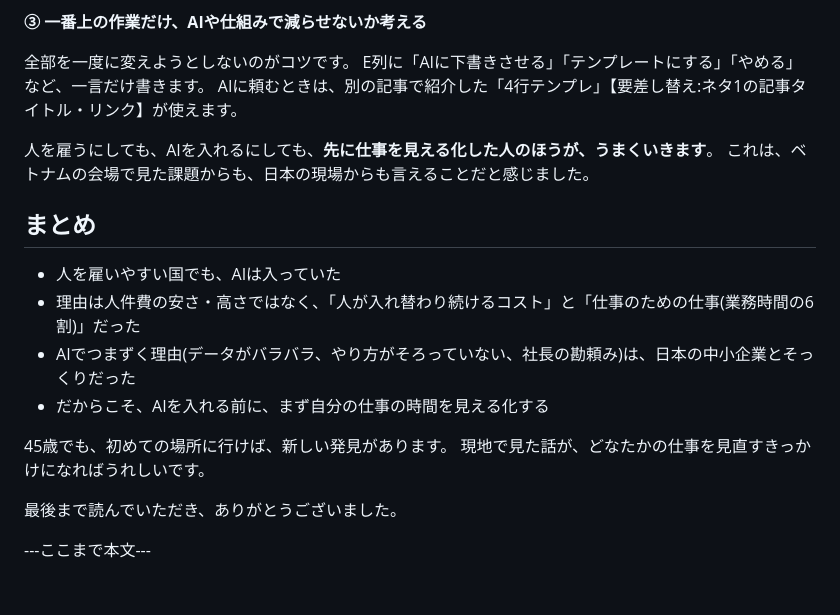
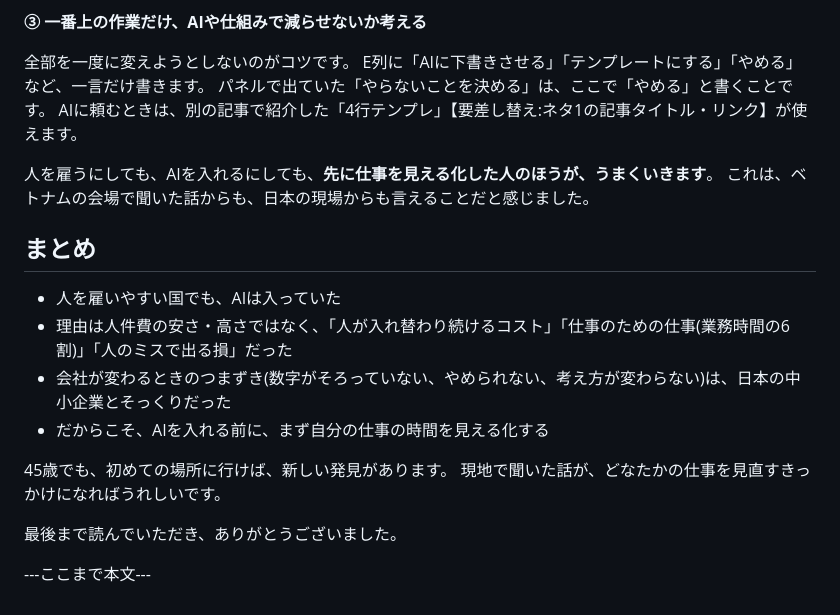
Before and after one commit to inoueindustries/-, a Markdown page: ノウハウ図書館_下書き_人件費が安い国でもAIを入れる理由.md, the part around one of its changes. GitHub-like rendering.

```diff
--- a/ノウハウ図書館_下書き_人件費が安い国でもAIを入れる理由.md
+++ b/ノウハウ図書館_下書き_人件費が安い国でもAIを入れる理由.md
@@ -163,20 +178,21 @@ D列で並べ替えると、時間を一番食っている作業が上に来ま
 
 全部を一度に変えようとしないのがコツです。
 E列に「AIに下書きさせる」「テンプレートにする」「やめる」など、一言だけ書きます。
+パネルで出ていた「やらないことを決める」は、ここで「やめる」と書くことです。
 AIに頼むときは、別の記事で紹介した「4行テンプレ」【要差し替え:ネタ1の記事タイトル・リンク】が使えます。
 
 人を雇うにしても、AIを入れるにしても、**先に仕事を見える化した人のほうが、うまくいきます**。
-これは、ベトナムの会場で見た課題からも、日本の現場からも言えることだと感じました。
+これは、ベトナムの会場で聞いた話からも、日本の現場からも言えることだと感じました。
 
 ## まとめ
 
 - 人を雇いやすい国でも、AIは入っていた
-- 理由は人件費の安さ・高さではなく、「人が入れ替わり続けるコスト」と「仕事のための仕事(業務時間の6割)」だった
-- AIでつまずく理由(データがバラバラ、やり方がそろっていない、社長の勘頼み)は、日本の中小企業とそっくりだった
+- 理由は人件費の安さ・高さではなく、「人が入れ替わり続けるコスト」「仕事のための仕事(業務時間の6割)」「人のミスで出る損」だった
+- 会社が変わるときのつまずき(数字がそろっていない、やめられない、考え方が変わらない)は、日本の中小企業とそっくりだった
 - だからこそ、AIを入れる前に、まず自分の仕事の時間を見える化する
 
 45歳でも、初めての場所に行けば、新しい発見があります。
-現地で見た話が、どなたかの仕事を見直すきっかけになればうれしいです。
+現地で聞いた話が、どなたかの仕事を見直すきっかけになればうれしいです。
 
 最後まで読んでいただき、ありがとうございました。
 
```
Also changed, not shown: other parts of ノウハウ図書館_下書き_人件費が安い国でもAIを入れる理由.md (+48 -33 lines).
